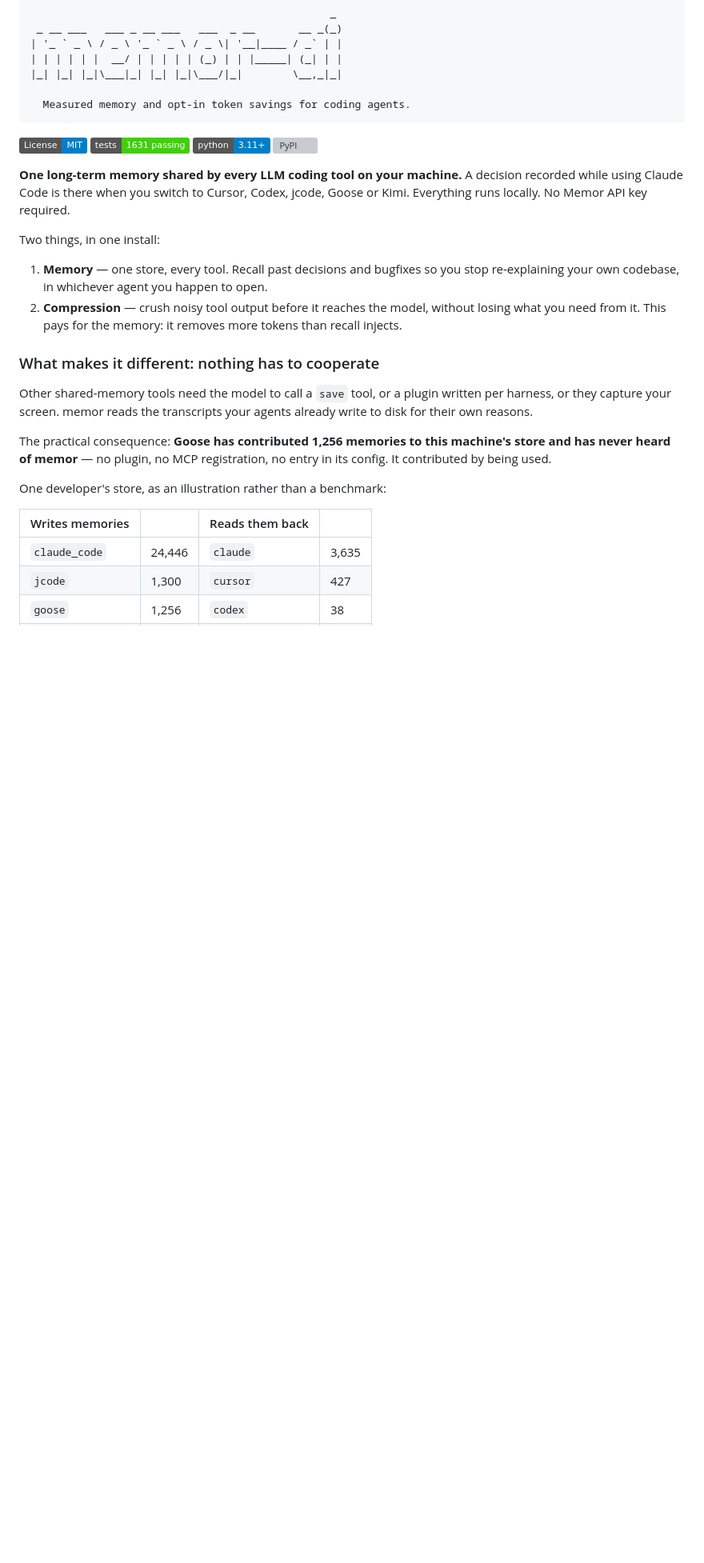
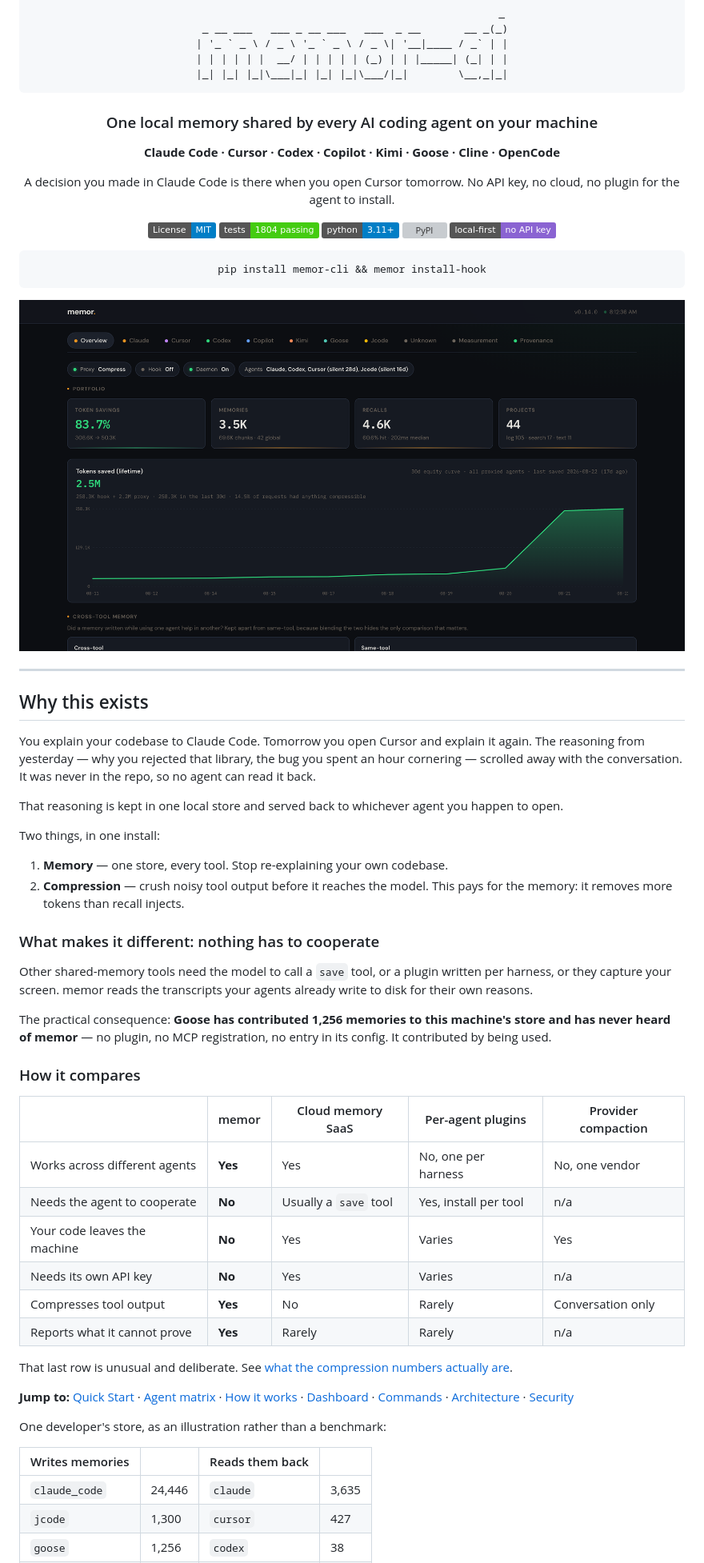
Before and after one commit to bnimit/memor-ai, a Markdown page: README.md, the part around one of its changes. Shown at 80% size. Rendered like a GitHub page; pictures changed too: docs/images/dashboard-overview.png (added); badges without logos; blank space fills up the shorter version; grey boxes are pictures that could not be loaded.

````diff
--- a/README.md
+++ b/README.md
@@ -4,26 +6,46 @@
 | '_ ` _ \ / _ \ '_ ` _ \ / _ \| '__|____ / _` | |
 | | | | | |  __/ | | | | | (_) | | |_____| (_| | |
 |_| |_| |_|\___|_| |_| |_|\___/|_|        \__,_|_|
-
-  Measured memory and opt-in token savings for coding agents.
 ```
 
+### One local memory shared by every AI coding agent on your machine
+
+**Claude Code · Cursor · Codex · Copilot · Kimi · Goose · Cline · OpenCode**
+
+A decision you made in Claude Code is there when you open Cursor tomorrow.
+No API key, no cloud, no plugin for the agent to install.
+
 [![License: MIT](https://img.shields.io/badge/License-MIT-blue.svg)](LICENSE)
-[![Tests](https://img.shields.io/badge/tests-1631%20passing-brightgreen.svg)]()
+[![Tests](https://img.shields.io/badge/tests-1804%20passing-brightgreen.svg)]()
 [![Python](https://img.shields.io/badge/python-3.11%2B-blue.svg)]()
 [![PyPI](https://img.shields.io/pypi/v/memor-cli.svg)](https://pypi.org/project/memor-cli/)
+[![Local first](https://img.shields.io/badge/local--first-no%20API%20key-8a63d2.svg)]()
 
-**One long-term memory shared by every LLM coding tool on your machine.** A
-decision recorded while using Claude Code is there when you switch to Cursor,
-Codex, jcode, Goose or Kimi. Everything runs locally. No Memor API key required.
+```bash
+pip install memor-cli && memor install-hook
+```
+
+<img src="docs/images/dashboard-overview.png" alt="memor dashboard showing cross-tool memory, token savings and per-agent recall activity" width="900">
+
+</div>
+
+---
+
+## Why this exists
+
+You explain your codebase to Claude Code. Tomorrow you open Cursor and explain
+it again. The reasoning from yesterday — why you rejected that library, the bug
+you spent an hour cornering — scrolled away with the conversation. It was never
+in the repo, so no agent can read it back.
+
+That reasoning is kept in one local store and served back to whichever agent
+you happen to open.
 
 Two things, in one install:
 
-1. **Memory** — one store, every tool. Recall past decisions and bugfixes so you
-   stop re-explaining your own codebase, in whichever agent you happen to open.
-2. **Compression** — crush noisy tool output before it reaches the model,
-   without losing what you need from it. This pays for the memory: it removes
-   more tokens than recall injects.
+1. **Memory** — one store, every tool. Stop re-explaining your own codebase.
+2. **Compression** — crush noisy tool output before it reaches the model. This
+   pays for the memory: it removes more tokens than recall injects.
 
 ### What makes it different: nothing has to cooperate
 
@@ -34,6 +56,24 @@ your agents already write to disk for their own reasons.
 The practical consequence: **Goose has contributed 1,256 memories to this
 machine's store and has never heard of memor** — no plugin, no MCP
 registration, no entry in its config. It contributed by being used.
+
+### How it compares
+
+| | memor | Cloud memory SaaS | Per-agent plugins | Provider compaction |
+|---|---|---|---|---|
+| Works across different agents | **Yes** | Yes | No, one per harness | No, one vendor |
+| Needs the agent to cooperate | **No** | Usually a `save` tool | Yes, install per tool | n/a |
+| Your code leaves the machine | **No** | Yes | Varies | Yes |
+| Needs its own API key | **No** | Yes | Varies | n/a |
+| Compresses tool output | **Yes** | No | Rarely | Conversation only |
+| Reports what it cannot prove | **Yes** | Rarely | Rarely | n/a |
+
+That last row is unusual and deliberate. See
+[what the compression numbers actually are](#what-the-compression-numbers-actually-are).
+
+**Jump to:** [Quick Start](#quick-start) · [Agent matrix](#agent-matrix) ·
+[How it works](#how-it-works-hooks-path) · [Dashboard](#dashboard) ·
+[Commands](#commands) · [Architecture](#architecture) · [Security](#security)
 
 One developer's store, as an illustration rather than a benchmark:
 
````
Also changed, not shown: other parts of README.md (+16 -0 lines), CONTRIBUTING.md (+18 -0 lines), 5 other files.
